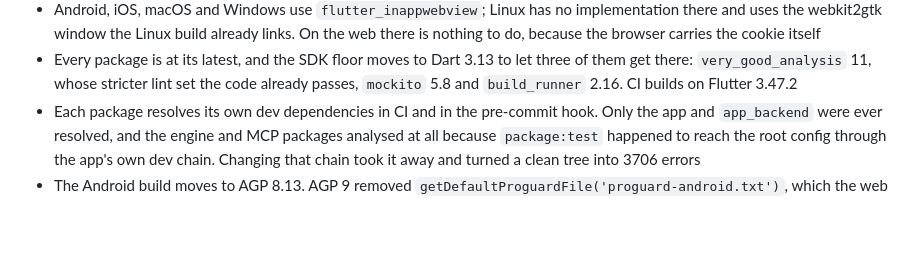
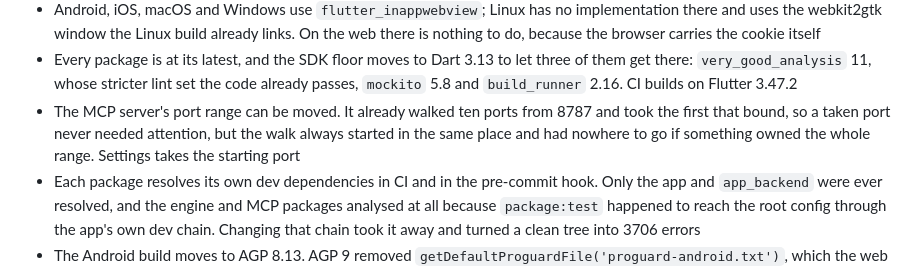
Before and after one commit to kodsama/FireRaccoon, a Markdown page: CHANGELOG.md, the part around the change. GitHub-like rendering; blank space fills up the shorter version.

Commit message:
Note the movable MCP port range in the 0.5.0 changelog

```diff
--- a/CHANGELOG.md
+++ b/CHANGELOG.md
@@ -27,6 +27,10 @@ and this project adheres to [Semantic Versioning](https://semver.org/spec/v2.0.0
   three of them get there: `very_good_analysis` 11, whose stricter lint set the
   code already passes, `mockito` 5.8 and `build_runner` 2.16. CI builds on
   Flutter 3.47.2
+- The MCP server's port range can be moved. It already walked ten ports from
+  8787 and took the first that bound, so a taken port never needed attention,
+  but the walk always started in the same place and had nowhere to go if
+  something owned the whole range. Settings takes the starting port
 - Each package resolves its own dev dependencies in CI and in the pre-commit
   hook. Only the app and `app_backend` were ever resolved, and the engine and
   MCP packages analysed at all because `package:test` happened to reach the root
```
